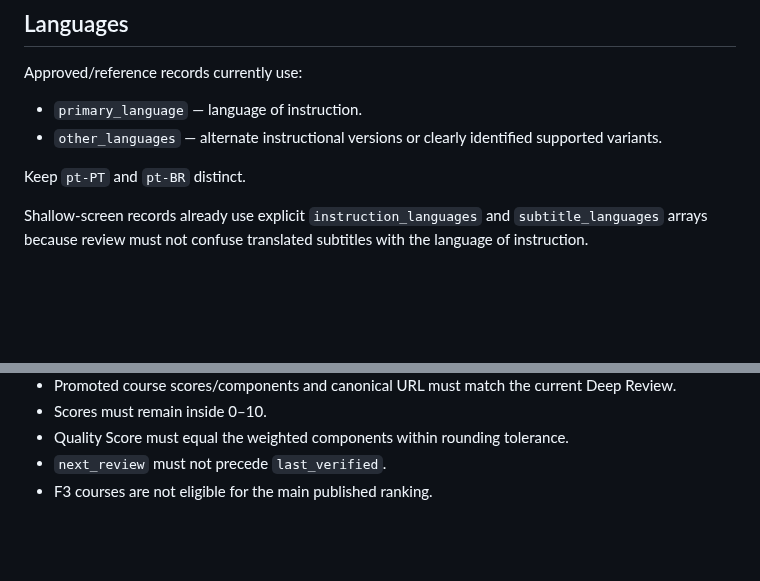
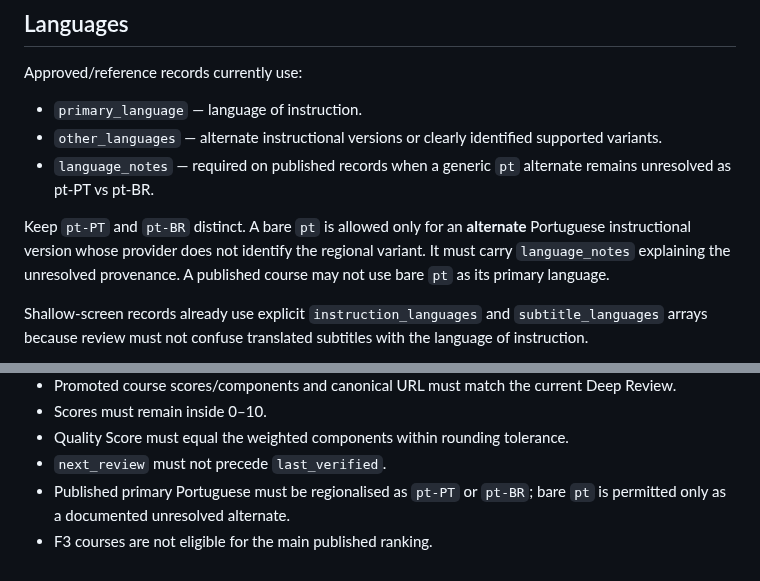
Before and after one commit to Blackspirits/open-learning-index, a Markdown page: docs/data-model.md, 2 parts joined by grey strips. Rendered like a GitHub page; blank space fills up the shorter version.

Commit message:
Document unresolved Portuguese variant policy

```diff
--- a/docs/data-model.md
+++ b/docs/data-model.md
@@ -20,8 +20,9 @@ Approved/reference records currently use:
 
 - `primary_language` — language of instruction.
 - `other_languages` — alternate instructional versions or clearly identified supported variants.
+- `language_notes` — required on published records when a generic `pt` alternate remains unresolved as pt-PT vs pt-BR.
 
-Keep `pt-PT` and `pt-BR` distinct.
+Keep `pt-PT` and `pt-BR` distinct. A bare `pt` is allowed only for an **alternate** Portuguese instructional version whose provider does not identify the regional variant. It must carry `language_notes` explaining the unresolved provenance. A published course may not use bare `pt` as its primary language.
 
 Shallow-screen records already use explicit `instruction_languages` and `subtitle_languages` arrays because review must not confuse translated subtitles with the language of instruction.
 
@@ -147,4 +148,5 @@ For deep-reviewed approved/finalist records:
 - Scores must remain inside 0–10.
 - Quality Score must equal the weighted components within rounding tolerance.
 - `next_review` must not precede `last_verified`.
+- Published primary Portuguese must be regionalised as `pt-PT` or `pt-BR`; bare `pt` is permitted only as a documented unresolved alternate.
 - F3 courses are not eligible for the main published ranking.
```
